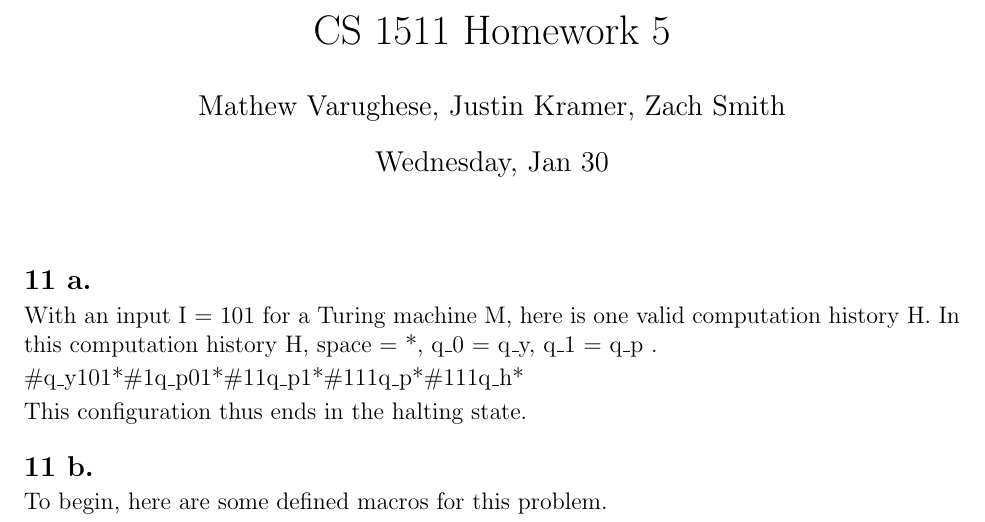
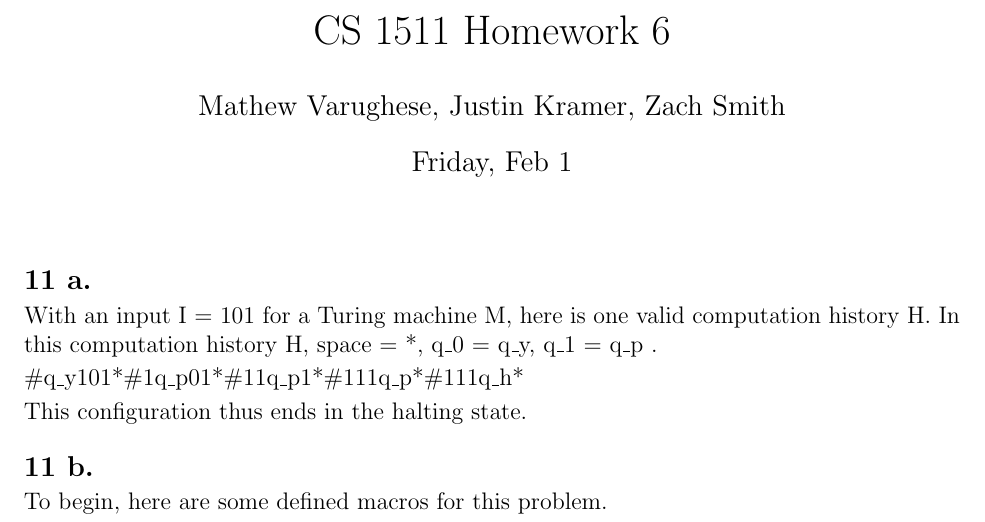
Before and after one commit to varughese/CS1511, a LaTeX document (week4/feb1.tex): part of page 1 of 2, cut so that both start at the same text. Compiled offline with pdfLaTeX.

Commit message:
fix date

```diff
--- a/week4/feb1.tex
+++ b/week4/feb1.tex
@@ -11,9 +11,9 @@
 
 \begin{document}
 
-\title{CS 1511 Homework 5}%replace X with the appropriate number
+\title{CS 1511 Homework 6}%replace X with the appropriate number
 \author{Mathew Varughese, Justin Kramer, Zach Smith} %if necessary, replace with your course title
-\date{Wednesday, Jan 30}
+\date{Friday, Feb 1}
 
 \maketitle
 
```
Also changed, not shown: week4/feb1.pdf.
